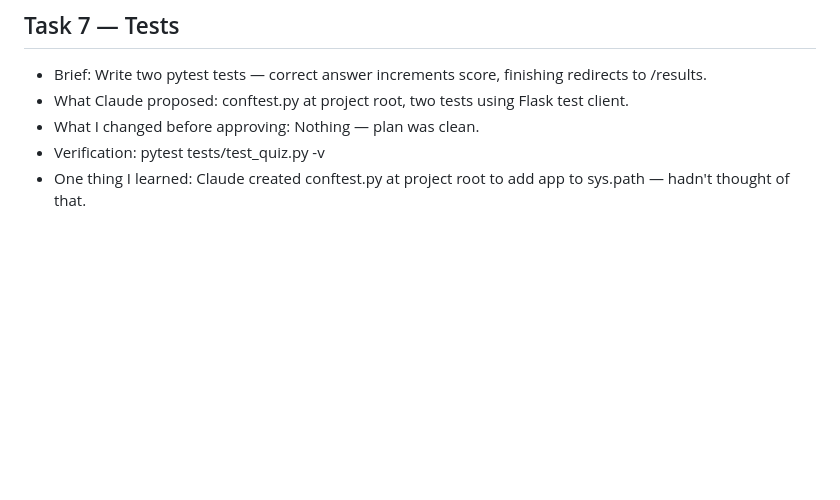
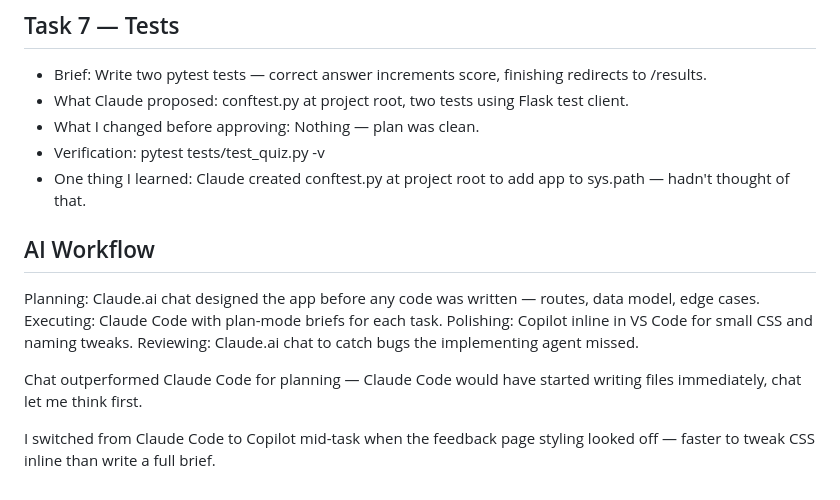
Before and after one commit to embedolla/quiz-app, a Markdown page: BUILD_LOG.md, the part around the change. Drawn GitHub-style; blank space fills up the shorter version.

Commit message:
docs: add AI workflow section

```diff
--- a/BUILD_LOG.md
+++ b/BUILD_LOG.md
@@ -54,3 +54,15 @@
 - What I changed before approving: Nothing — plan was clean.
 - Verification: pytest tests/test_quiz.py -v
 - One thing I learned: Claude created conftest.py at project root to add app to sys.path — hadn't thought of that.
+
+
+## AI Workflow
+
+Planning: Claude.ai chat designed the app before any code was written — routes, data model, edge cases.
+Executing: Claude Code with plan-mode briefs for each task.
+Polishing: Copilot inline in VS Code for small CSS and naming tweaks.
+Reviewing: Claude.ai chat to catch bugs the implementing agent missed.
+
+Chat outperformed Claude Code for planning — Claude Code would have started writing files immediately, chat let me think first.
+
+I switched from Claude Code to Copilot mid-task when the feedback page styling looked off — faster to tweak CSS inline than write a full brief.
```
